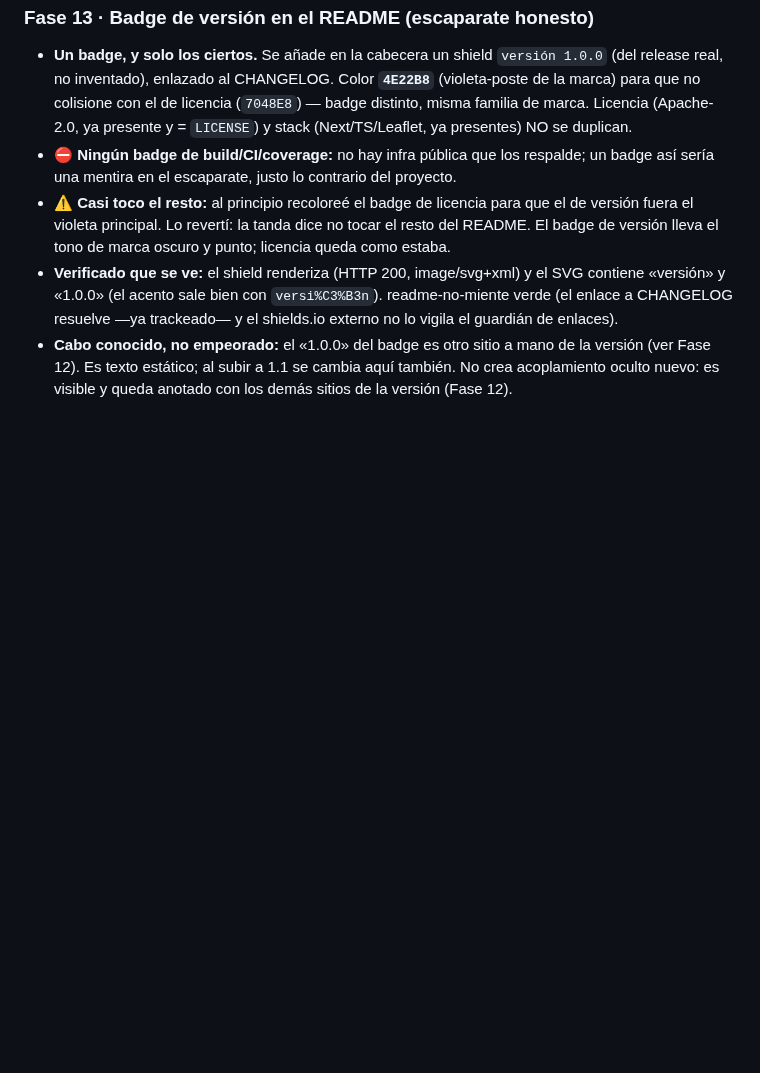
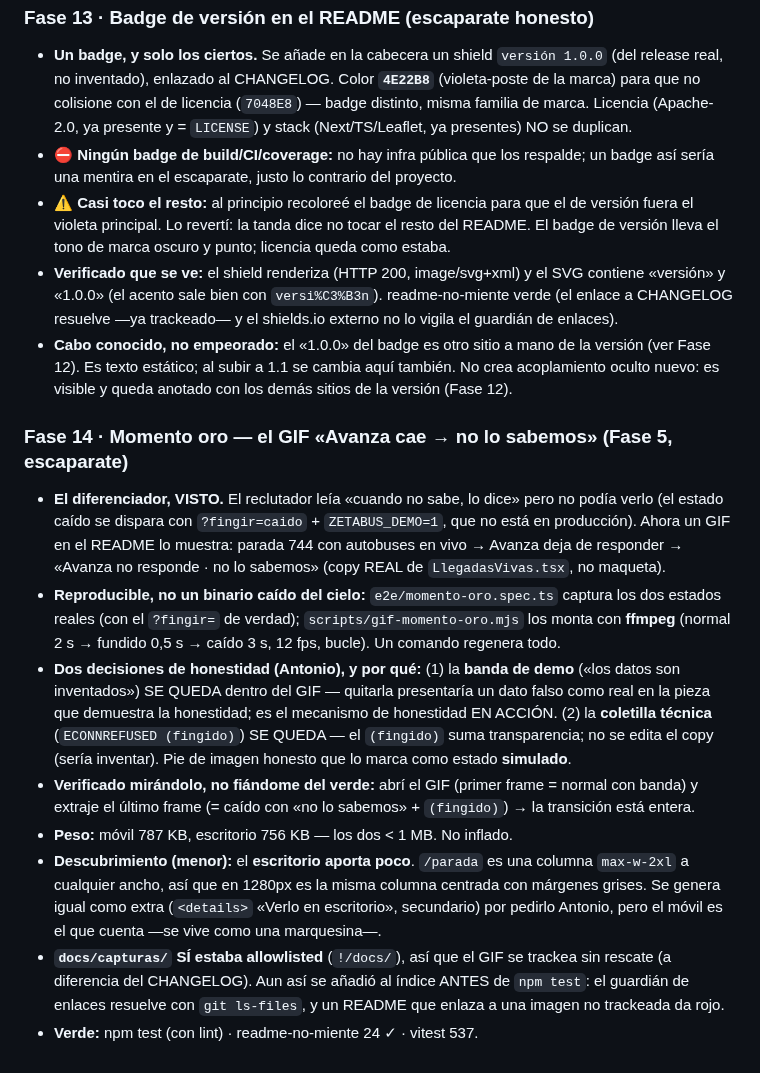
Before and after one commit to ablanquez/zetabus, a Markdown page: docs/BITACORA.md, the part around the change. GitHub-like rendering; blank space fills up the shorter version.

```diff
--- a/docs/BITACORA.md
+++ b/docs/BITACORA.md
@@ -367,3 +367,29 @@ cara a humano. Los números, verificados contra el motor/estado real antes de to
 - **Cabo conocido, no empeorado:** el «1.0.0» del badge es otro sitio a mano de la versión (ver Fase 12).
   Es texto estático; al subir a 1.1 se cambia aquí también. No crea acoplamiento oculto nuevo: es visible
   y queda anotado con los demás sitios de la versión (Fase 12).
+
+### Fase 14 · Momento oro — el GIF «Avanza cae → no lo sabemos» (Fase 5, escaparate)
+
+- **El diferenciador, VISTO.** El reclutador leía «cuando no sabe, lo dice» pero no podía verlo (el
+  estado caído se dispara con `?fingir=caido` + `ZETABUS_DEMO=1`, que no está en producción). Ahora un
+  GIF en el README lo muestra: parada 744 con autobuses en vivo → Avanza deja de responder → «Avanza no
+  responde · no lo sabemos» (copy REAL de `LlegadasVivas.tsx`, no maqueta).
+- **Reproducible, no un binario caído del cielo:** `e2e/momento-oro.spec.ts` captura los dos estados
+  reales (con el `?fingir=` de verdad); `scripts/gif-momento-oro.mjs` los monta con **ffmpeg** (normal
+  2 s → fundido 0,5 s → caído 3 s, 12 fps, bucle). Un comando regenera todo.
+- **Dos decisiones de honestidad (Antonio), y por qué:** (1) la **banda de demo** («los datos son
+  inventados») SE QUEDA dentro del GIF — quitarla presentaría un dato falso como real en la pieza que
+  demuestra la honestidad; es el mecanismo de honestidad EN ACCIÓN. (2) la **coletilla técnica**
+  (`ECONNREFUSED (fingido)`) SE QUEDA — el `(fingido)` suma transparencia; no se edita el copy (sería
+  inventar). Pie de imagen honesto que lo marca como estado **simulado**.
+- **Verificado mirándolo, no fiándome del verde:** abrí el GIF (primer frame = normal con banda) y
+  extraje el último frame (= caído con «no lo sabemos» + `(fingido)`) → la transición está entera.
+- **Peso:** móvil 787 KB, escritorio 756 KB — los dos < 1 MB. No inflado.
+- **Descubrimiento (menor):** el **escritorio aporta poco**. `/parada` es una columna `max-w-2xl` a
+  cualquier ancho, así que en 1280px es la misma columna centrada con márgenes grises. Se genera igual
+  como extra (`<details>` «Verlo en escritorio», secundario) por pedirlo Antonio, pero el móvil es el
+  que cuenta —se vive como una marquesina—.
+- **`docs/capturas/` SÍ estaba allowlisted** (`!/docs/`), así que el GIF se trackea sin rescate (a
+  diferencia del CHANGELOG). Aun así se añadió al índice ANTES de `npm test`: el guardián de enlaces
+  resuelve con `git ls-files`, y un README que enlaza a una imagen no trackeada da rojo.
+- **Verde:** npm test (con lint) · readme-no-miente 24 ✓ · vitest 537.
```
Also changed, not shown: README.md (+13 -0 lines), docs/capturas/momento-oro-escritorio.gif (added), docs/capturas/momento-oro.gif (added), 2 other files.
